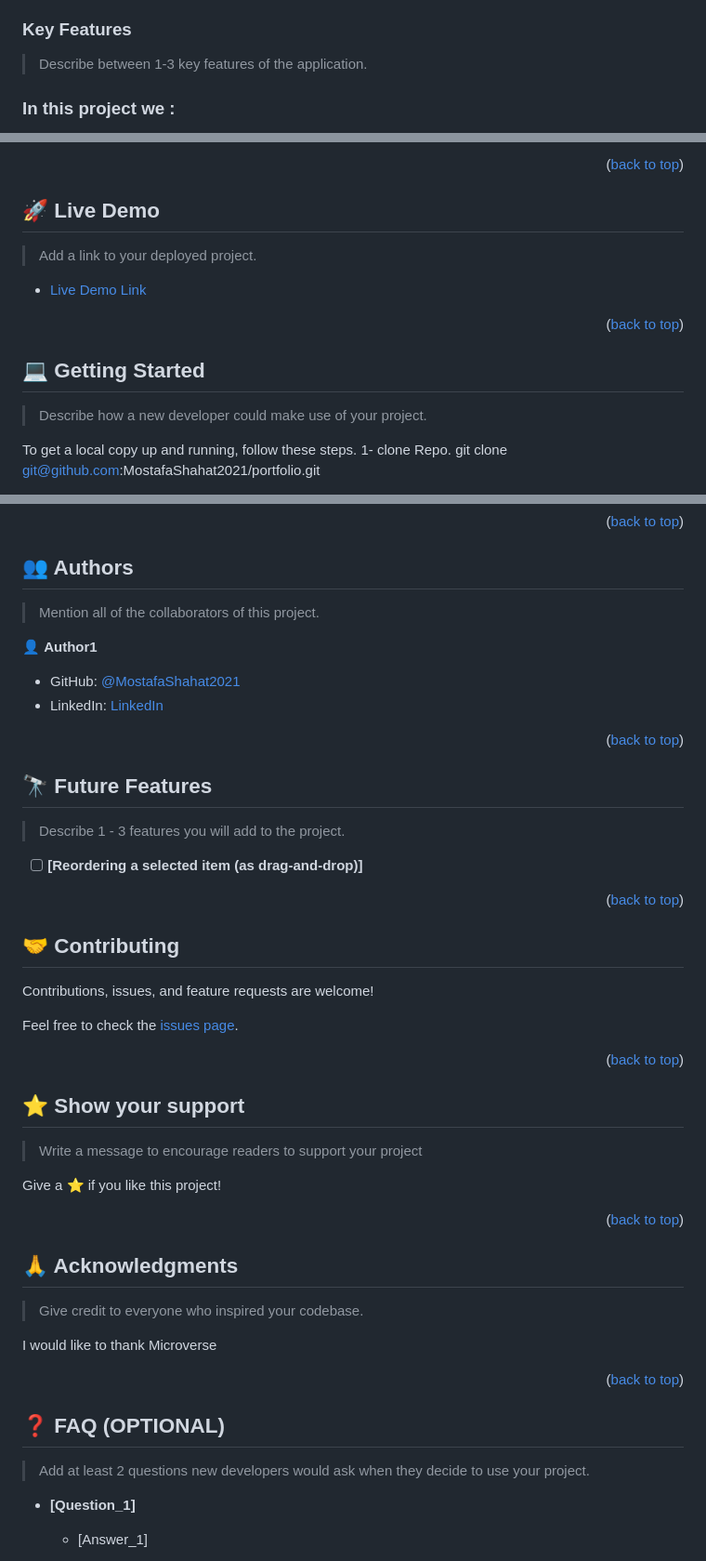
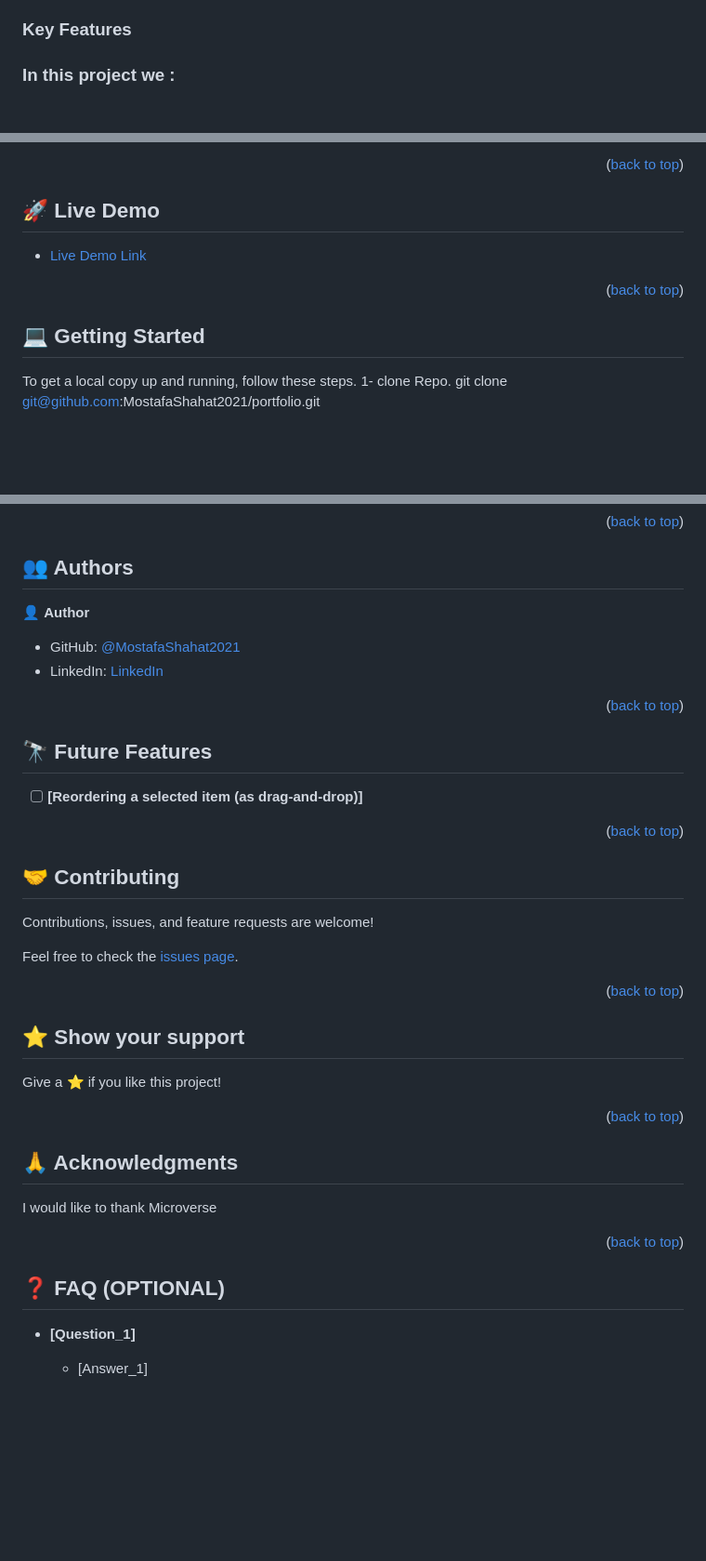
Before and after one commit to MostafaShahat2021/To-Do-list-list-structure-1, a Markdown page: README.md, 3 parts joined by grey strips. Shown: that part at 93% size. GitHub-like rendering; blank space fills up the shorter version.

Commit message:
Update README.md File < Remove comments >

```diff
--- a/README.md
+++ b/README.md
@@ -50,8 +50,6 @@ built using webpack and served by a webpack dev server.
 <!-- Features -->
 
 ### Key Features <a name="key-features"></a>
-
-> Describe between 1-3 key features of the application.
 ### In this project we :
 
 - Use array of some simple to do tasks contain three keys:
@@ -80,8 +78,6 @@ built using webpack and served by a webpack dev server.
 
 ## 🚀 Live Demo <a name="live-demo"></a>
 
-> Add a link to your deployed project.
-
 - [Live Demo Link]()
 
 <p align="right">(<a href="#readme-top">back to top</a>)</p>
@@ -89,8 +85,6 @@ built using webpack and served by a webpack dev server.
 <!-- GETTING STARTED -->
 
 ## 💻 Getting Started <a name="getting-started"></a>
-
-> Describe how a new developer could make use of your project.
 
 To get a local copy up and running, follow these steps.
 1- clone Repo.
@@ -114,9 +108,7 @@ git clone git@github.com:MostafaShahat2021/portfolio.git
 
 ## 👥 Authors <a name="authors"></a>
 
-> Mention all of the collaborators of this project.
-
-👤 **Author1**
+👤 **Author**
 
 - GitHub: [@MostafaShahat2021](https://github.com/MostafaShahat2021)
 - LinkedIn: [LinkedIn](https://www.linkedin.com/in/mostafa-shahat-a75810208/)
@@ -126,8 +118,6 @@ git clone git@github.com:MostafaShahat2021/portfolio.git
 <!-- FUTURE FEATURES -->
 
 ## 🔭 Future Features <a name="future-features"></a>
-
-> Describe 1 - 3 features you will add to the project.
 
 - [ ] **[Reordering a selected item (as drag-and-drop)]**
 
@@ -147,8 +137,6 @@ Feel free to check the [issues page](../../issues/).
 
 ## ⭐️ Show your support <a name="support"></a>
 
-> Write a message to encourage readers to support your project
-
 Give a ⭐️ if you like this project!
 
 <p align="right">(<a href="#readme-top">back to top</a>)</p>
@@ -157,8 +145,6 @@ Give a ⭐️ if you like this project!
 
 ## 🙏 Acknowledgments <a name="acknowledgements"></a>
 
-> Give credit to everyone who inspired your codebase.
-
 I would like to thank Microverse
 
 <p align="right">(<a href="#readme-top">back to top</a>)</p>
@@ -166,8 +152,6 @@ I would like to thank Microverse
 <!-- FAQ (optional) -->
 
 ## ❓ FAQ (OPTIONAL) <a name="faq"></a>
-
-> Add at least 2 questions new developers would ask when they decide to use your project.
 
 - **[Question_1]**
 
```
